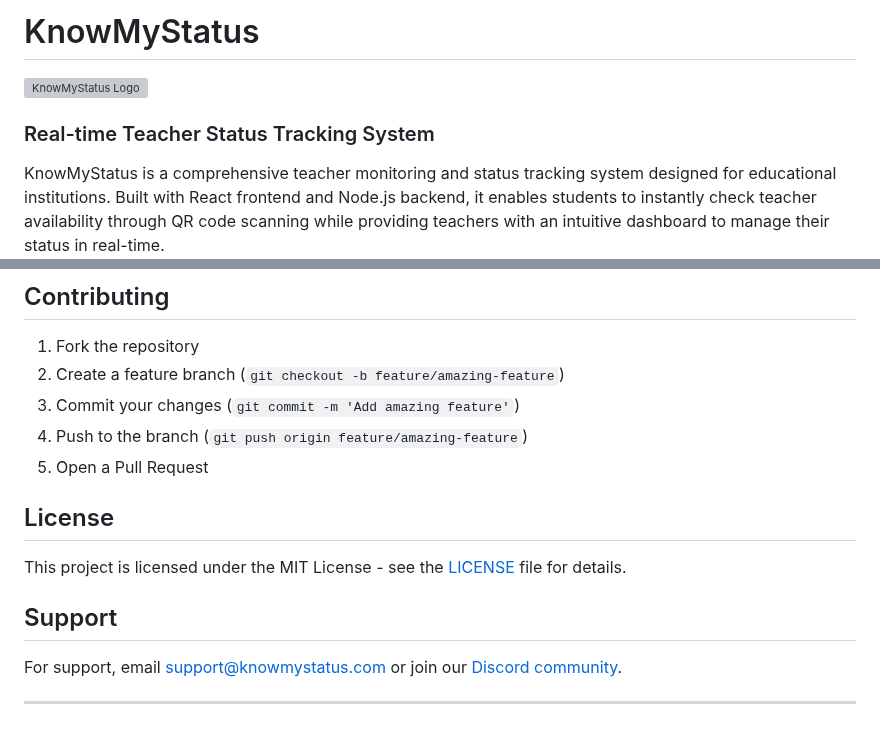
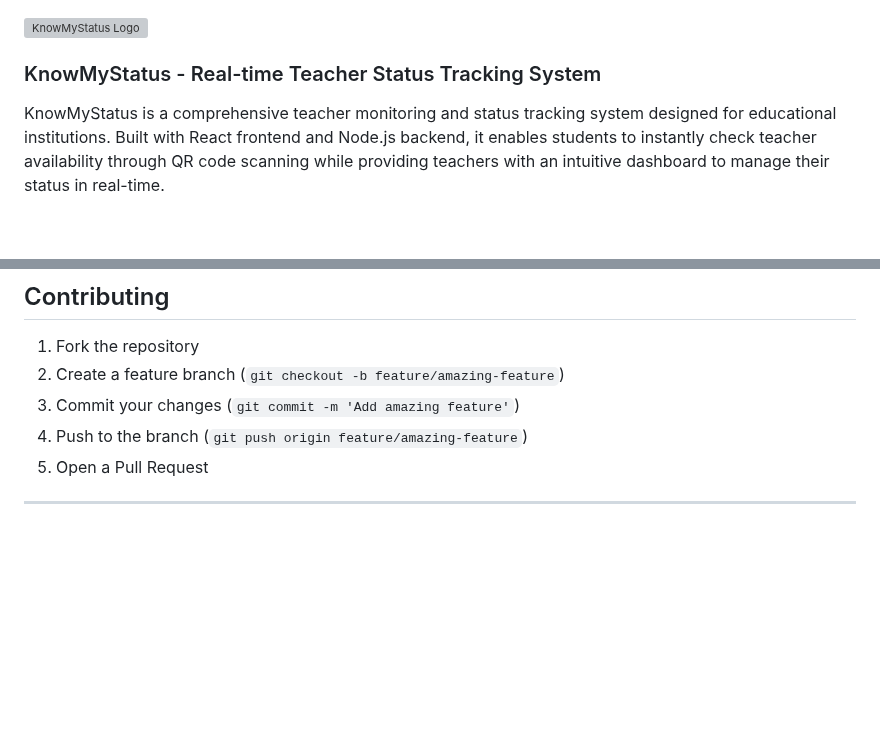
Before and after one commit to akhilthirunalveli/KnowMyStatus-KMS, a Markdown page: README.md, 2 parts joined by grey strips. Rendered like a GitHub page; blank space fills up the shorter version; grey boxes are pictures that could not be loaded.

```diff
--- a/README.md
+++ b/README.md
@@ -1,8 +1,6 @@
-# KnowMyStatus
-
 <div align="left">
   <img src="Frontend/src/assets/KMS_Logo.png" alt="KnowMyStatus Logo" width="120"/>
-  <h3>Real-time Teacher Status Tracking System</h3>
+  <h3> KnowMyStatus - Real-time Teacher Status Tracking System</h3>
 </div>
 
 KnowMyStatus is a comprehensive teacher monitoring and status tracking system designed for educational institutions. Built with React frontend and Node.js backend, it enables students to instantly check teacher availability through QR code scanning while providing teachers with an intuitive dashboard to manage their status in real-time.
@@ -249,13 +247,4 @@ VITE_API_BASE_URL=https://your-backend-url.render.com
 3. Commit your changes (`git commit -m 'Add amazing feature'`)
 4. Push to the branch (`git push origin feature/amazing-feature`)
 5. Open a Pull Request
-
-## License
-
-This project is licensed under the MIT License - see the [LICENSE](LICENSE) file for details.
-
-## Support
-
-For support, email support@knowmystatus.com or join our [Discord community](https://discord.gg/knowmystatus).
-
 ---
```
